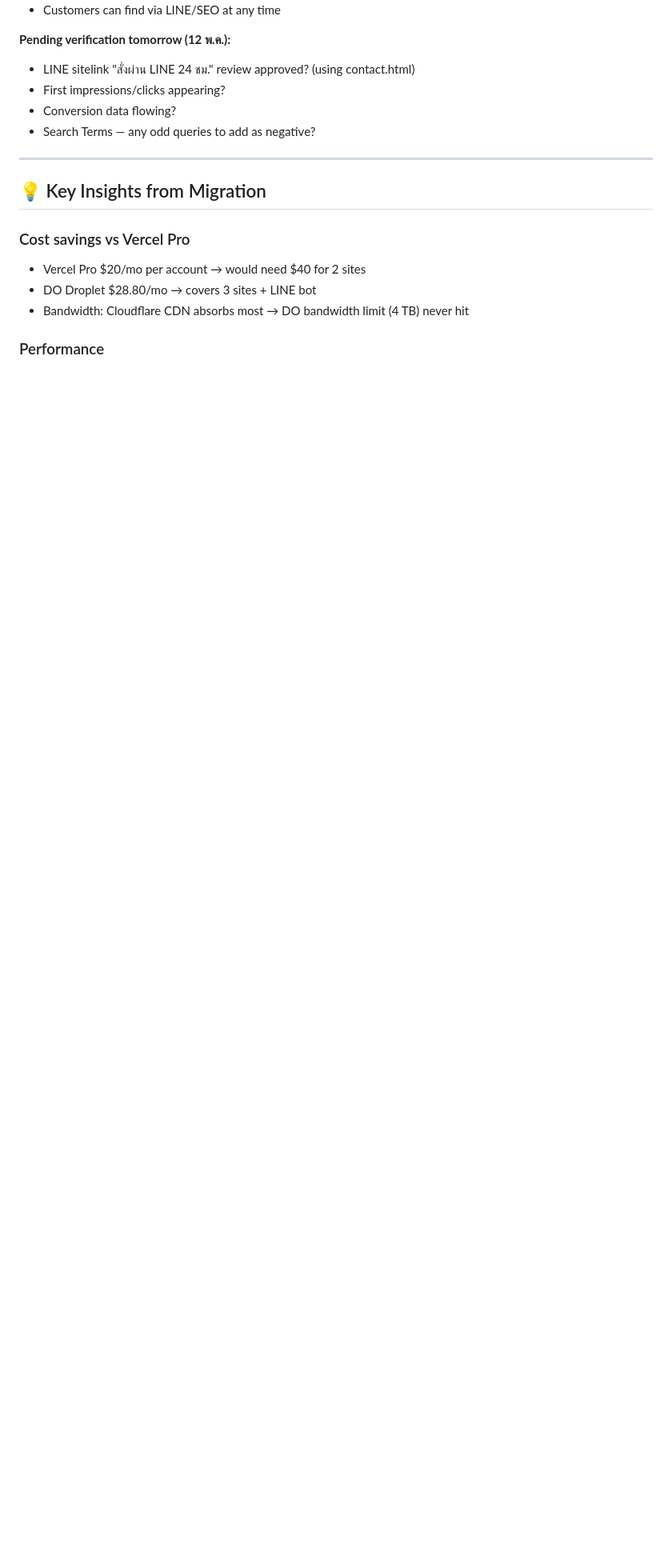
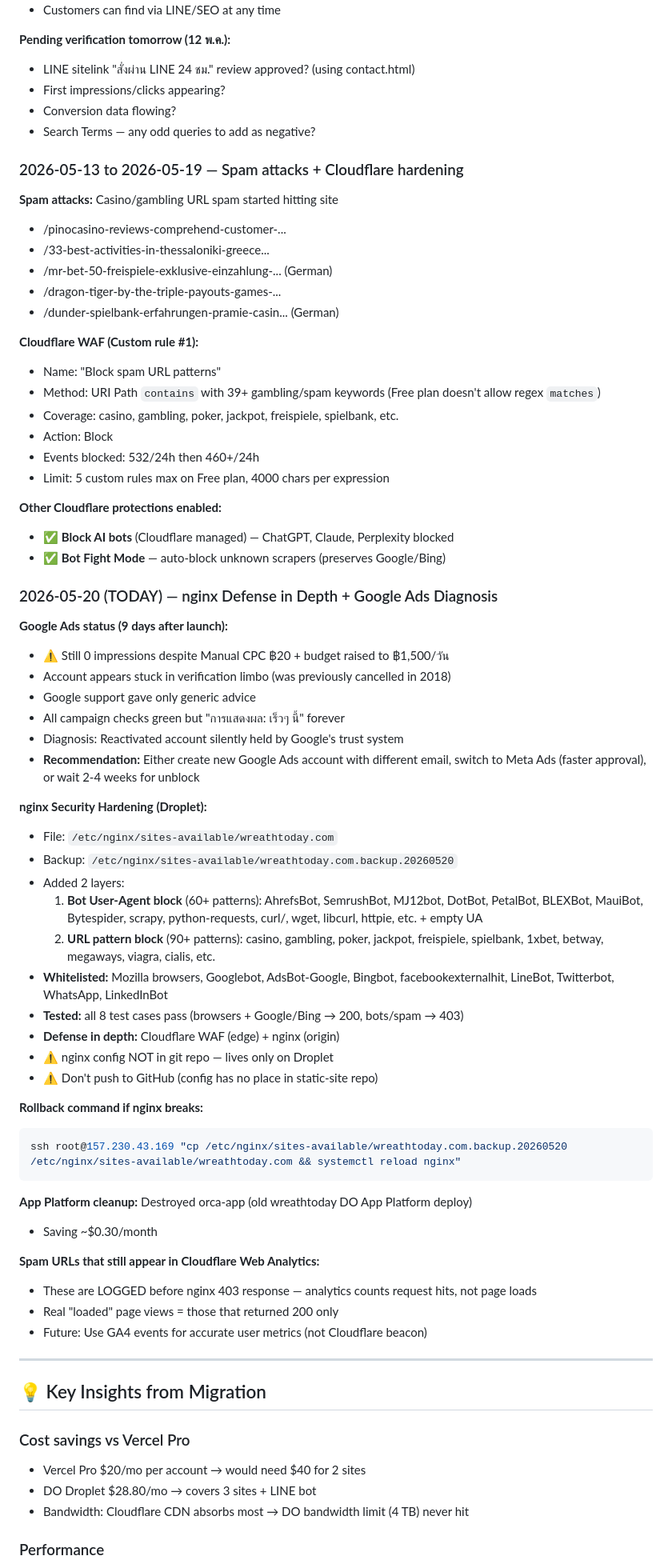
Before and after one commit to numchaHub/wreathtoday-web, a Markdown page: HANDOFF.md, the part around one of its changes. Shown at 80% size. Rendered like a GitHub page; blank space fills up the shorter version.

Commit message:
Update HANDOFF.md: spam attacks, nginx hardening, Ads stuck
May 13-20 updates:
- Casino/gambling spam attacks documented (German, Turkish patterns)
- Cloudflare WAF Custom rule blocking 460-532 events/24h
- Bot Fight Mode + Block AI bots enabled
- nginx security layer added on Droplet (defense in depth)
  - 60+ bad bot User-Agents blocked (AhrefsBot, scrapy, curl, etc.)
  - 90+ spam URL patterns blocked
  - Whitelist Google/Bing/social media crawlers
  - Config backup at /etc/nginx/sites-available/wreathtoday.com.backup.20260520
- Google Ads still 0 impressions after 9 days — account in verification limbo
  Recommendation: create new account or switch to Meta Ads
- Destroyed orphaned orca-app on DO App Platform

Co-Authored-By: Claude Opus 4.7 (1M context) <noreply@anthropic.com>

````diff
--- a/HANDOFF.md
+++ b/HANDOFF.md
@@ -401,6 +402,67 @@ ssh root@157.230.43.169 "tail -20 /var/log/nginx/error.log"
 - Conversion data flowing?
 - Search Terms — any odd queries to add as negative?
 
+### 2026-05-13 to 2026-05-19 — Spam attacks + Cloudflare hardening
+
+**Spam attacks:** Casino/gambling URL spam started hitting site
+- /pinocasino-reviews-comprehend-customer-...
+- /33-best-activities-in-thessaloniki-greece...
+- /mr-bet-50-freispiele-exklusive-einzahlung-... (German)
+- /dragon-tiger-by-the-triple-payouts-games-...
+- /dunder-spielbank-erfahrungen-pramie-casin... (German)
+
+**Cloudflare WAF (Custom rule #1):**
+- Name: "Block spam URL patterns"
+- Method: URI Path `contains` with 39+ gambling/spam keywords (Free plan doesn't allow regex `matches`)
+- Coverage: casino, gambling, poker, jackpot, freispiele, spielbank, etc.
+- Action: Block
+- Events blocked: 532/24h then 460+/24h
+- Limit: 5 custom rules max on Free plan, 4000 chars per expression
+
+**Other Cloudflare protections enabled:**
+- ✅ **Block AI bots** (Cloudflare managed) — ChatGPT, Claude, Perplexity blocked
+- ✅ **Bot Fight Mode** — auto-block unknown scrapers (preserves Google/Bing)
+
+### 2026-05-20 (TODAY) — nginx Defense in Depth + Google Ads Diagnosis
+
+**Google Ads status (9 days after launch):**
+- ⚠️ Still 0 impressions despite Manual CPC ฿20 + budget raised to ฿1,500/วัน
+- Account appears stuck in verification limbo (was previously cancelled in 2018)
+- Google support gave only generic advice
+- All campaign checks green but "การแสดงผล: เร็วๆ นี้" forever
+- Diagnosis: Reactivated account silently held by Google's trust system
+- **Recommendation:** Either create new Google Ads account with different email,
+  switch to Meta Ads (faster approval), or wait 2-4 weeks for unblock
+
+**nginx Security Hardening (Droplet):**
+- File: `/etc/nginx/sites-available/wreathtoday.com`
+- Backup: `/etc/nginx/sites-available/wreathtoday.com.backup.20260520`
+- Added 2 layers:
+  1. **Bot User-Agent block** (60+ patterns): AhrefsBot, SemrushBot, MJ12bot,
+     DotBot, PetalBot, BLEXBot, MauiBot, Bytespider, scrapy, python-requests,
+     curl/, wget, libcurl, httpie, etc. + empty UA
+  2. **URL pattern block** (90+ patterns): casino, gambling, poker, jackpot,
+     freispiele, spielbank, 1xbet, betway, megaways, viagra, cialis, etc.
+- **Whitelisted:** Mozilla browsers, Googlebot, AdsBot-Google, Bingbot,
+  facebookexternalhit, LineBot, Twitterbot, WhatsApp, LinkedInBot
+- **Tested:** all 8 test cases pass (browsers + Google/Bing → 200, bots/spam → 403)
+- **Defense in depth:** Cloudflare WAF (edge) + nginx (origin)
+- ⚠️ nginx config NOT in git repo — lives only on Droplet
+- ⚠️ Don't push to GitHub (config has no place in static-site repo)
+
+**Rollback command if nginx breaks:**
+```bash
+ssh root@157.230.43.169 "cp /etc/nginx/sites-available/wreathtoday.com.backup.20260520 /etc/nginx/sites-available/wreathtoday.com && systemctl reload nginx"
+```
+
+**App Platform cleanup:** Destroyed orca-app (old wreathtoday DO App Platform deploy)
+- Saving ~$0.30/month
+
+**Spam URLs that still appear in Cloudflare Web Analytics:**
+- These are LOGGED before nginx 403 response — analytics counts request hits, not page loads
+- Real "loaded" page views = those that returned 200 only
+- Future: Use GA4 events for accurate user metrics (not Cloudflare beacon)
+
 ---
 
 ## 💡 Key Insights from Migration
````
Also changed, not shown: other parts of HANDOFF.md (+10 -9 lines).
